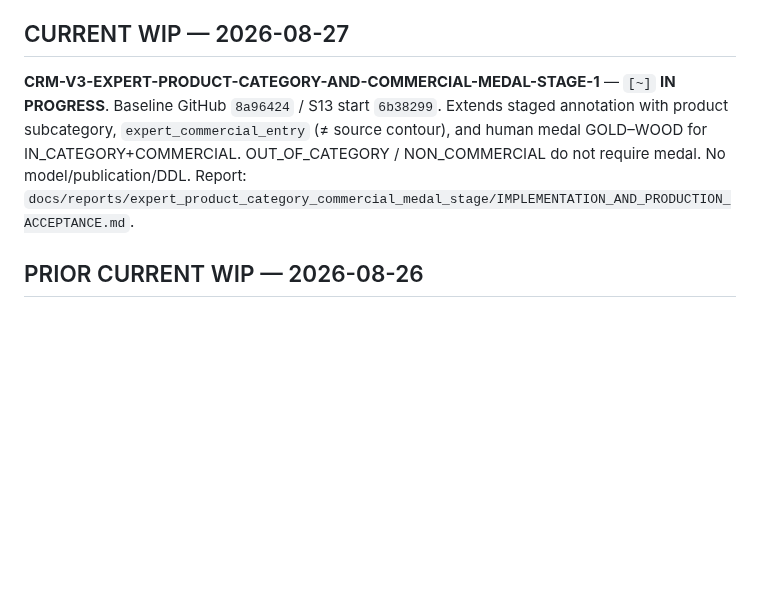
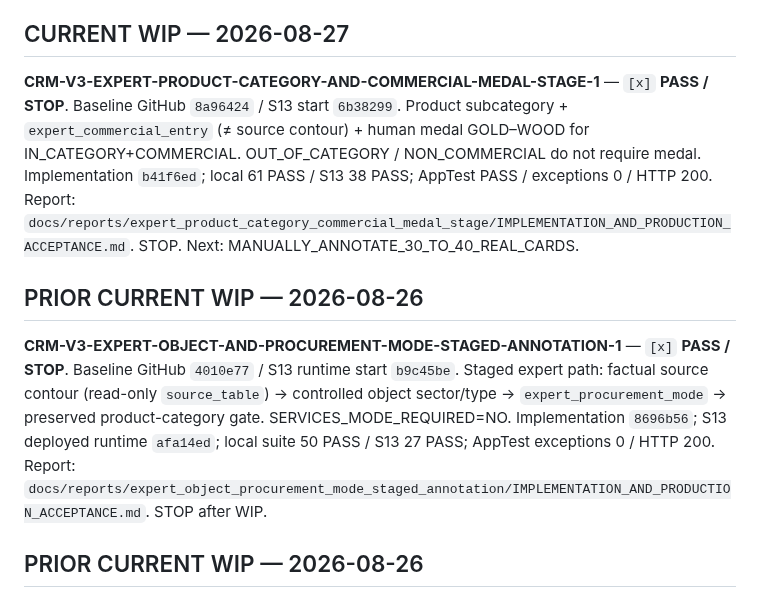
Before and after one commit to wanga1712/construction-opportunity-intelligence, a Markdown page: crm_streamlit/docs/REFACTORING_PLAN.md, the part around the change. Drawn GitHub-style; blank space fills up the shorter version.

Commit message:
docs(crm): close commercial-entry and medal staged annotation WIP
Record PASS acceptance, medal semantics audit, and next manual annotation step.

Co-authored-by: Cursor <cursoragent@cursor.com>

```diff
--- a/crm_streamlit/docs/REFACTORING_PLAN.md
+++ b/crm_streamlit/docs/REFACTORING_PLAN.md
@@ -13,7 +13,11 @@
 
 ## CURRENT WIP — 2026-08-27
 
-**CRM-V3-EXPERT-PRODUCT-CATEGORY-AND-COMMERCIAL-MEDAL-STAGE-1** — `[~]` **IN PROGRESS**. Baseline GitHub `8a96424` / S13 start `6b38299`. Extends staged annotation with product subcategory, `expert_commercial_entry` (≠ source contour), and human medal GOLD–WOOD for IN_CATEGORY+COMMERCIAL. OUT_OF_CATEGORY / NON_COMMERCIAL do not require medal. No model/publication/DDL. Report: `docs/reports/expert_product_category_commercial_medal_stage/IMPLEMENTATION_AND_PRODUCTION_ACCEPTANCE.md`.
+**CRM-V3-EXPERT-PRODUCT-CATEGORY-AND-COMMERCIAL-MEDAL-STAGE-1** — `[x]` **PASS / STOP**. Baseline GitHub `8a96424` / S13 start `6b38299`. Product subcategory + `expert_commercial_entry` (≠ source contour) + human medal GOLD–WOOD for IN_CATEGORY+COMMERCIAL. OUT_OF_CATEGORY / NON_COMMERCIAL do not require medal. Implementation `b41f6ed`; local 61 PASS / S13 38 PASS; AppTest PASS / exceptions 0 / HTTP 200. Report: `docs/reports/expert_product_category_commercial_medal_stage/IMPLEMENTATION_AND_PRODUCTION_ACCEPTANCE.md`. STOP. Next: MANUALLY_ANNOTATE_30_TO_40_REAL_CARDS.
+
+## PRIOR CURRENT WIP — 2026-08-26
+
+**CRM-V3-EXPERT-OBJECT-AND-PROCUREMENT-MODE-STAGED-ANNOTATION-1** — `[x]` **PASS / STOP**. Baseline GitHub `4010e77` / S13 runtime start `b9c45be`. Staged expert path: factual source contour (read-only `source_table`) → controlled object sector/type → `expert_procurement_mode` → preserved product-category gate. SERVICES_MODE_REQUIRED=NO. Implementation `8696b56`; S13 deployed runtime `afa14ed`; local suite 50 PASS / S13 27 PASS; AppTest exceptions 0 / HTTP 200. Report: `docs/reports/expert_object_procurement_mode_staged_annotation/IMPLEMENTATION_AND_PRODUCTION_ACCEPTANCE.md`. STOP after WIP.
 
 ## PRIOR CURRENT WIP — 2026-08-26
 
```
